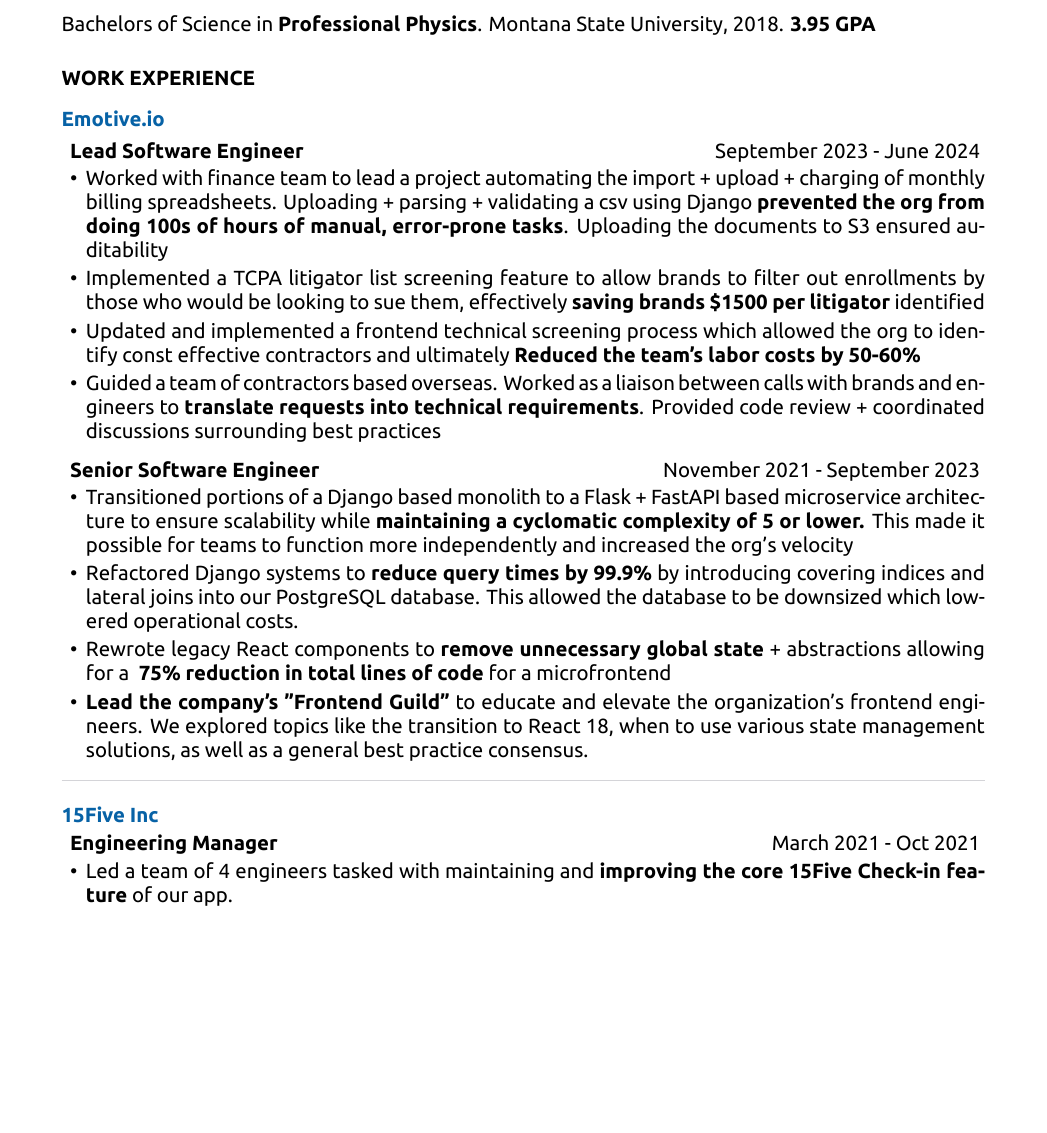
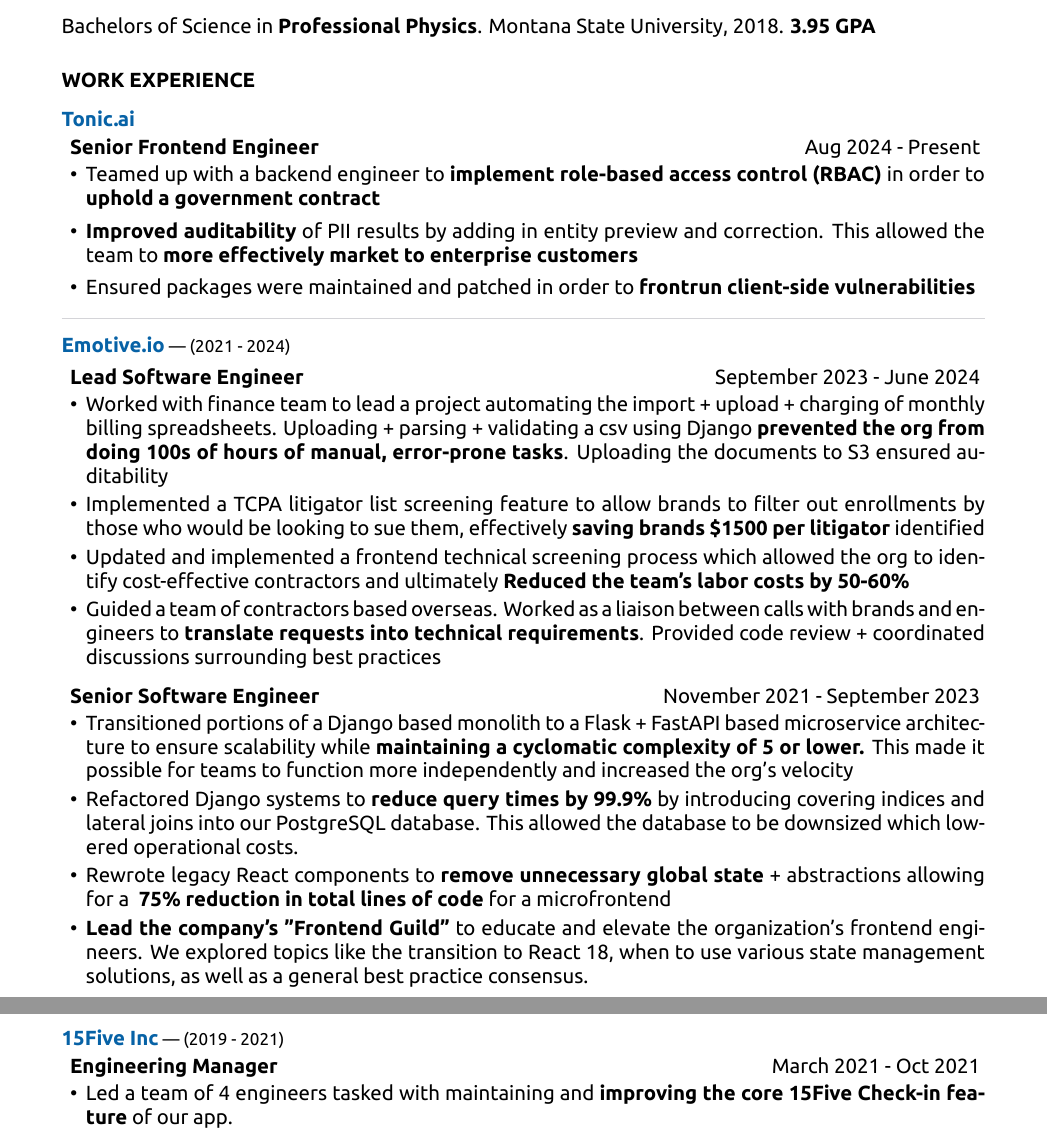
Before and after one commit to jpribyl/resume, a LaTeX CV (resume.tex): part of page 1 of 3 before the commit and two parts of pages 1 and 2 of 3 after it, the two joined at a grey line, cut so that both start at the same text, the shorter picture padded with empty space. Compiled offline with XeLaTeX.

Commit message:
include tonic

```diff
--- a/resume.tex
+++ b/resume.tex
@@ -47,10 +47,46 @@
 
     {\section* {\large{WORK EXPERIENCE}}}
 
-    \vspace{.5em}
+    \vspace{.4em}
 
     \noindent\begin{minipage}[t]{1\textwidth}
-      {\bf \textcolor{blue} {\large{Emotive.io}}}
+      {\bf \textcolor{blue} {\large{Tonic.ai}}}
+      \vspace{.25em}
+      \begin{addmargin}[.5em]{0em}
+        \large{\bf Senior Frontend Engineer} {\hfill Aug 2024 - Present}
+        \vspace{-.5em}
+        \begin{itemize}
+            \setlength\itemsep{.1em}
+
+          \item {Teamed up with a backend engineer to {\bf implement role-based
+            access control (RBAC)} in order to {\bf uphold a government contract}}
+
+          \item {{\bf Improved auditability} of PII results by adding in
+            entity preview and correction. This allowed the team to {\bf more
+            effectively market to enterprise customers}}
+
+          %\item {Worked with product and design to build an interface allowing
+            %users to {\bf create custom entities} which greatly increased the
+            %versatility of the product}
+
+          \item {Ensured packages were maintained and patched in order
+            to {\bf frontrun client-side vulnerabilities}}
+
+        \end{itemize}
+      \end{addmargin}
+    \end{minipage}
+
+    \vspace{1.5em}
+    \noindent\begin{minipage}[t]{1\textwidth}
+      \vspace{-.5em}
+      \textcolor{gray}{\rule{\textwidth}{0.1pt}}
+      \vskip .5em
+      \vspace{.5em}
+    \end{minipage}
+
+
+    \noindent\begin{minipage}[t]{1\textwidth}
+      {\bf \textcolor{blue} {\large{Emotive.io}}} --- (2021 - 2024)
       \vspace{.5em}
 
       \begin{addmargin}[.5em]{0em}
@@ -68,7 +104,7 @@
               sue them, effectively {\bf saving brands \$1500 per litigator}
               identified}
             \item {Updated and implemented a frontend technical screening
-              process which allowed the org to identify const effective
+              process which allowed the org to identify cost-effective
               contractors and ultimately {\bf Reduced the team's labor costs by
               50-60\%}}
             \item {Guided a team of contractors based overseas. Worked as a
@@ -108,16 +144,16 @@
       \end{addmargin}
     \end{minipage}
 
-    \vspace{1.5em}
-    \noindent\begin{minipage}[t]{1\textwidth}
-      \vspace{-.5em}
-      \textcolor{gray}{\rule{\textwidth}{0.1pt}}
-      \vskip .5em
-      \vspace{1em}
-    \end{minipage}
+    %\vspace{1.5em}
+    %\noindent\begin{minipage}[t]{1\textwidth}
+      %\vspace{-.5em}
+      %\textcolor{gray}{\rule{\textwidth}{0.1pt}}
+      %\vskip .5em
+      %\vspace{.5em}
+    %\end{minipage}
 
     \noindent\begin{minipage}[t]{1\textwidth}
-      {\bf \textcolor{blue} {\large{15Five Inc}}}
+      {\bf \textcolor{blue} {\large{15Five Inc}}} --- (2019 - 2021)
       \vspace{.25em}
       \begin{addmargin}[.5em]{0em}
         \large{\bf {Engineering Manager}} {\hfill March 2021 - {Oct 2021}}
```
Also changed, not shown: resume.pdf, resume.tex (6 more changed lines), 2 other files.
